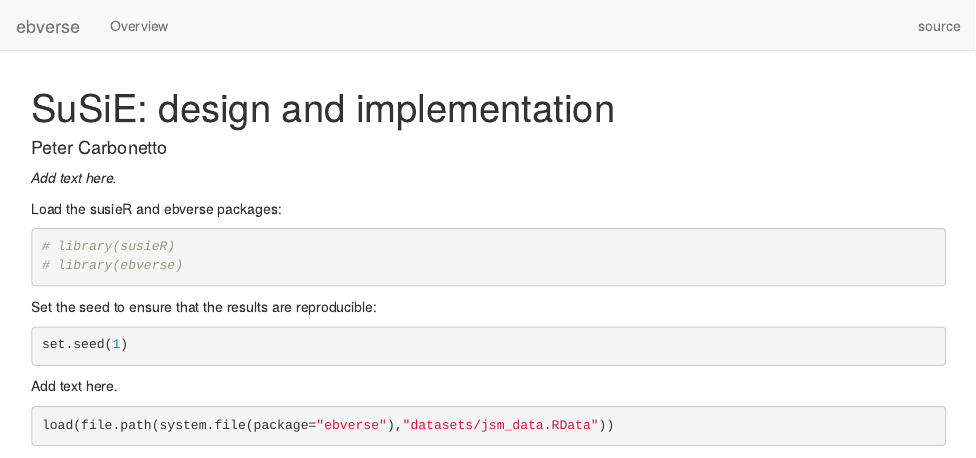
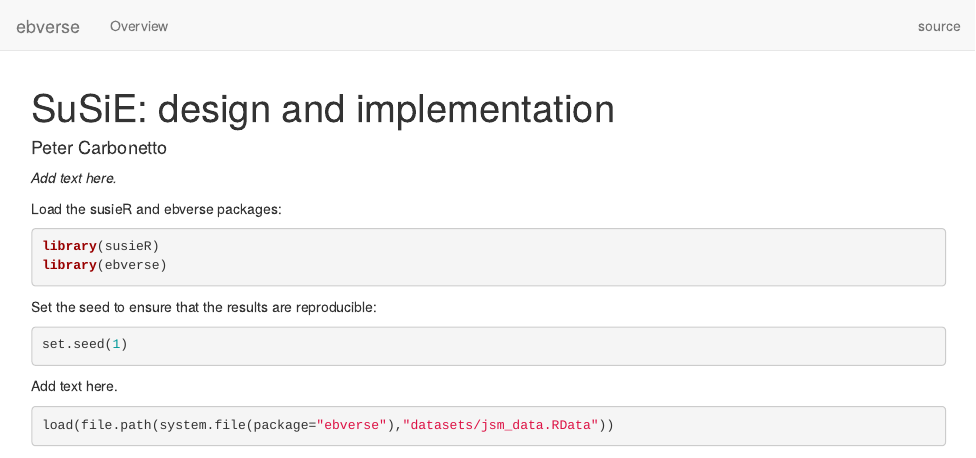
Before and after one commit to stephenslab/ebverse-workflowr, an R Markdown document (analysis/susie_demo.Rmd): the page in a window 1100 px wide, from its top. Rendered offline with R 4.5, knitr and Pandoc, with nearby package versions; drawn as R Markdown's standard HTML page in place of the format the file asks for; some code elsewhere in the file could not run offline.

Commit message:
wflow_publish("susie_demo.Rmd", verbose = T, view = F)

````diff
--- a/analysis/susie_demo.Rmd
+++ b/analysis/susie_demo.Rmd
@@ -14,8 +14,8 @@ knitr::opts_chunk$set(comment = "#",collapse = TRUE,results = "hold",
 Load the susieR and ebverse packages:
 
 ```{r load-pkgs}
-# library(susieR)
-# library(ebverse)
+library(susieR)
+library(ebverse)
 ```
 
 Set the seed to ensure that the results are reproducible:
````
